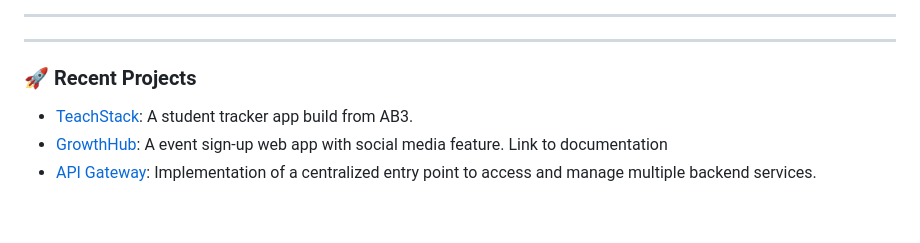
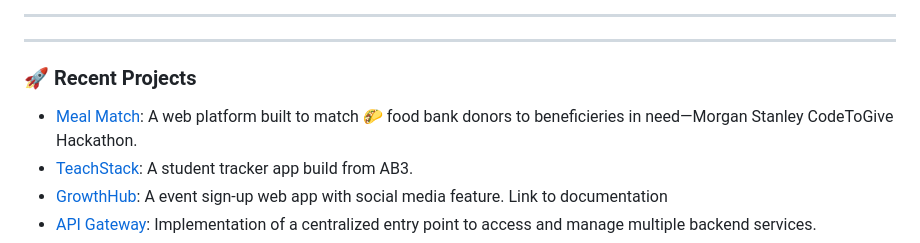
Before and after one commit to yashma-sonara/yashma-sonara, a Markdown page: README.md, the part around the change. GitHub-like rendering; blank space fills up the shorter version.

```diff
--- a/README.md
+++ b/README.md
@@ -46,6 +46,7 @@
 
 ### 🚀 Recent Projects
 
+- [Meal Match](https://github.com/Joentze/CodeToGive-Team9): A web platform built to match 🌮 food bank donors to beneficieries in need—Morgan Stanley CodeToGive Hackathon.
 - [TeachStack](https://github.com/yashma-sonara/tp): A student tracker app build from AB3.
 - [GrowthHub](https://docs.google.com/document/d/1Of6U-nxuVCoioFDxTJtoeQAKPeO6YXjGjNFx3ASC7sQ/edit?usp=sharing): A event sign-up web app with social media feature. Link to documentation
 - [API Gateway](https://github.com/yashma-sonara/API_Gateway): Implementation of a centralized entry point to access and manage multiple backend services.
```
